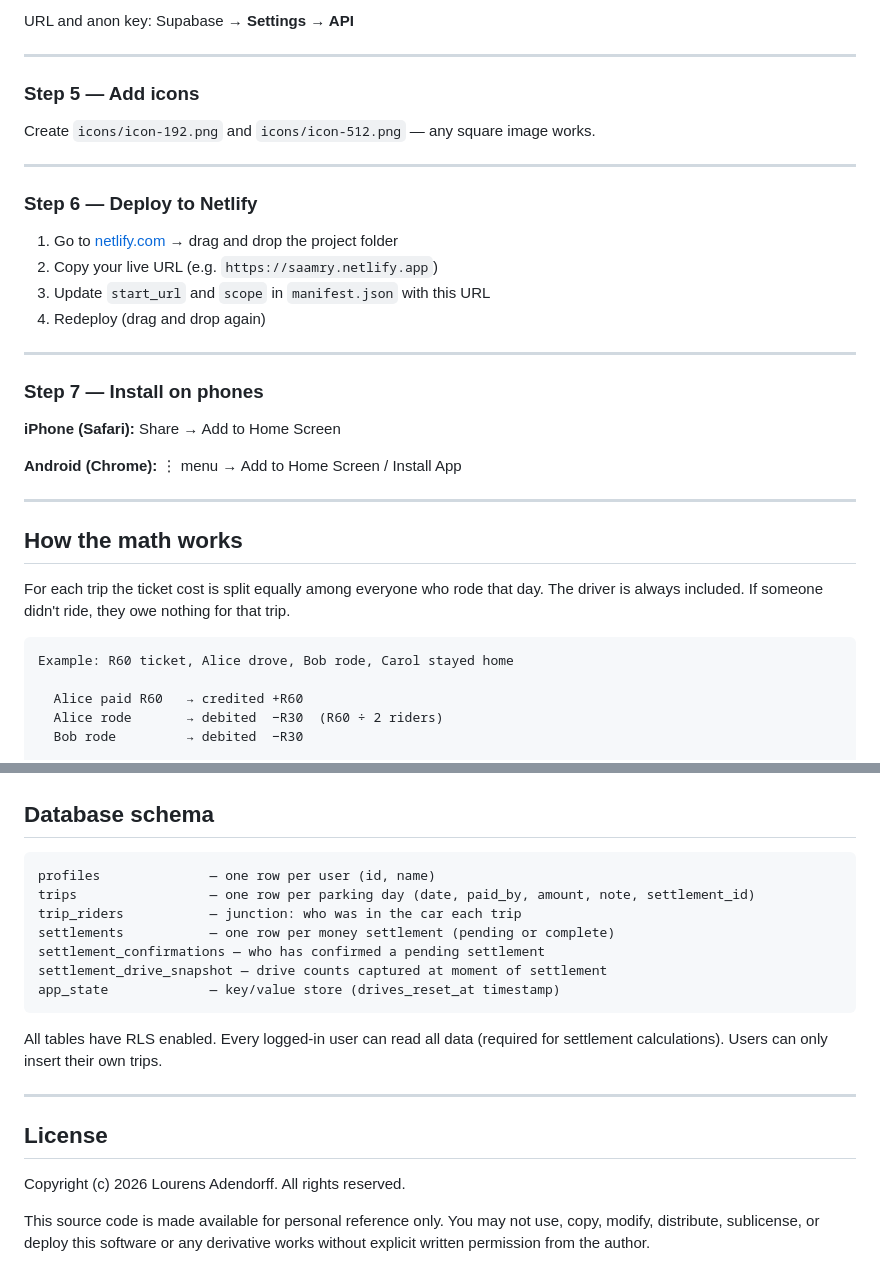
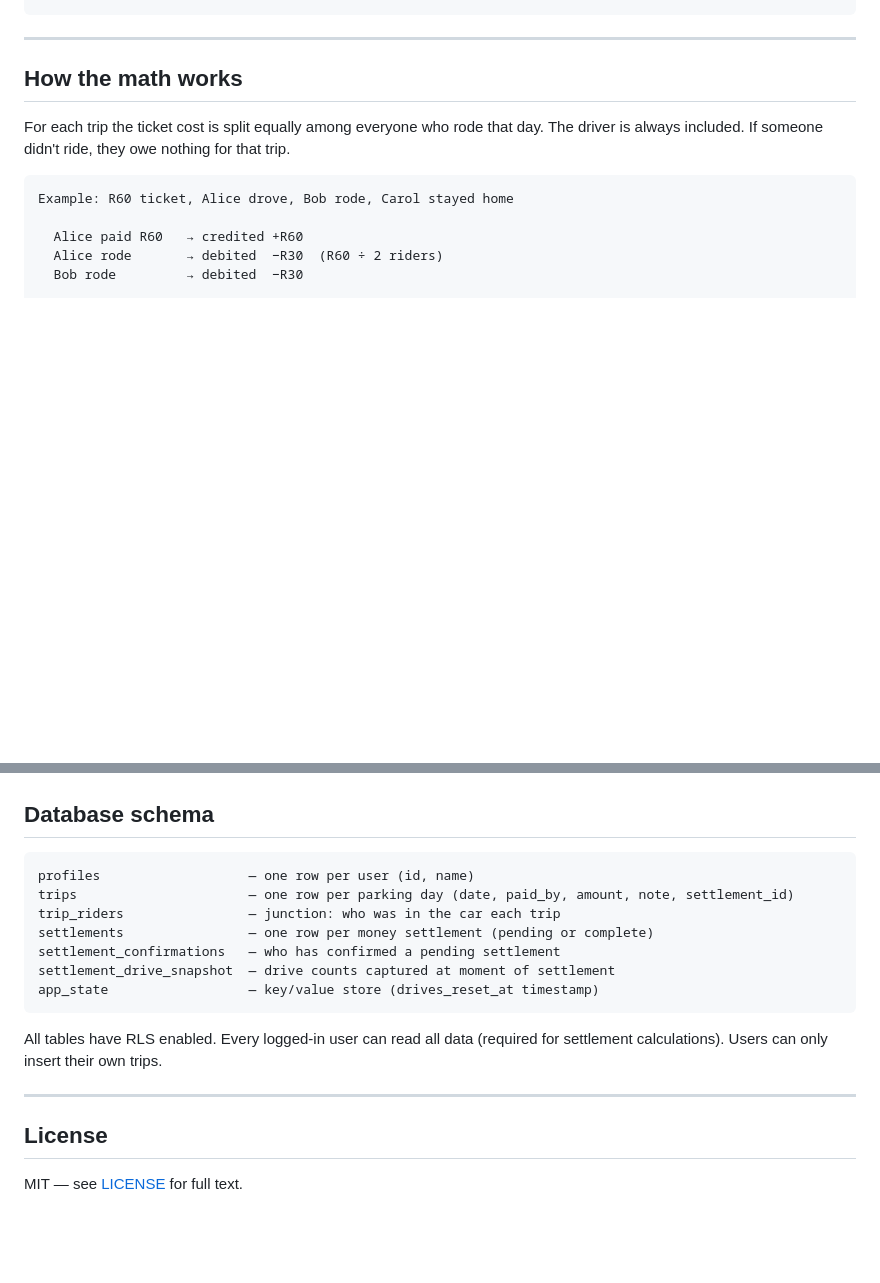
Before and after one commit to AdendorffL/Saamry, a Markdown page: README.md, 2 parts joined by grey strips. GitHub-like rendering; blank space fills up the shorter version.

````diff
--- a/README.md
+++ b/README.md
@@ -110,27 +62,3 @@ const CONFIG = {
-URL and anon key: Supabase → **Settings → API**
-
----
-
-### Step 5 — Add icons
-
-Create `icons/icon-192.png` and `icons/icon-512.png` — any square image works.
-
----
-
-### Step 6 — Deploy to Netlify
-
-1. Go to [netlify.com](https://netlify.com) → drag and drop the project folder
-2. Copy your live URL (e.g. `https://saamry.netlify.app`)
-3. Update `start_url` and `scope` in `manifest.json` with this URL
-4. Redeploy (drag and drop again)
-
----
-
-### Step 7 — Install on phones
-
-**iPhone (Safari):** Share → Add to Home Screen
-
-**Android (Chrome):** ⋮ menu → Add to Home Screen / Install App
 
 ---
 
@@ -168,13 +96,13 @@ Drive counts are tracked separately and reset independently via **Settle Up →
 ## Database schema
 
 ```
-profiles              — one row per user (id, name)
-trips                 — one row per parking day (date, paid_by, amount, note, settlement_id)
-trip_riders           — junction: who was in the car each trip
-settlements           — one row per money settlement (pending or complete)
-settlement_confirmations — who has confirmed a pending settlement
-settlement_drive_snapshot — drive counts captured at moment of settlement
-app_state             — key/value store (drives_reset_at timestamp)
+profiles                   — one row per user (id, name)
+trips                      — one row per parking day (date, paid_by, amount, note, settlement_id)
+trip_riders                — junction: who was in the car each trip
+settlements                — one row per money settlement (pending or complete)
+settlement_confirmations   — who has confirmed a pending settlement
+settlement_drive_snapshot  — drive counts captured at moment of settlement
+app_state                  — key/value store (drives_reset_at timestamp)
 ```
 
 All tables have RLS enabled. Every logged-in user can read all data (required for settlement calculations). Users can only insert their own trips.
@@ -183,6 +111,4 @@ All tables have RLS enabled. Every logged-in user can read all data (required fo
 
 ## License
 
-Copyright (c) 2026 Lourens Adendorff. All rights reserved.
-
-This source code is made available for personal reference only. You may not use, copy, modify, distribute, sublicense, or deploy this software or any derivative works without explicit written permission from the author.
+MIT — see [LICENSE](LICENSE) for full text.
````
Also changed, not shown: other parts of README.md (+12 -60 lines).
